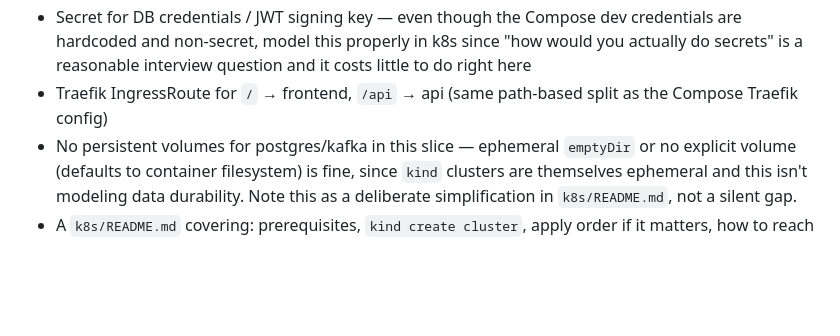
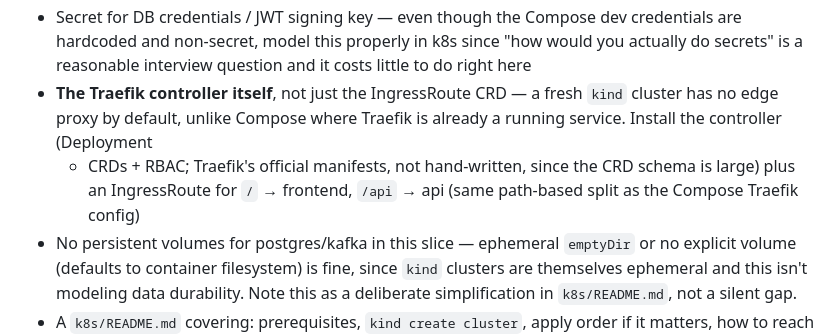
Before and after one commit to inquisitivefrog/apps, a Markdown page: grid-meter-app/docs/k8s-terraform-decisions-2026-08-19.md, the part around the change. Drawn GitHub-style; blank space fills up the shorter version.

```diff
--- a/grid-meter-app/docs/k8s-terraform-decisions-2026-08-19.md
+++ b/grid-meter-app/docs/k8s-terraform-decisions-2026-08-19.md
@@ -67,8 +67,12 @@ concern.
   dev credentials are hardcoded and non-secret, model this properly in k8s
   since "how would you actually do secrets" is a reasonable interview
   question and it costs little to do right here
-- Traefik IngressRoute for `/` → frontend, `/api` → api (same path-based
-  split as the Compose Traefik config)
+- **The Traefik controller itself**, not just the IngressRoute CRD — a
+  fresh `kind` cluster has no edge proxy by default, unlike Compose where
+  Traefik is already a running service. Install the controller (Deployment
+  + CRDs + RBAC; Traefik's official manifests, not hand-written, since the
+  CRD schema is large) plus an IngressRoute for `/` → frontend, `/api` →
+  api (same path-based split as the Compose Traefik config)
 - No persistent volumes for postgres/kafka in this slice — ephemeral
   `emptyDir` or no explicit volume (defaults to container filesystem) is
   fine, since `kind` clusters are themselves ephemeral and this isn't
```
Also changed, not shown: grid-meter-app/docs/architecture.md (+17 -2 lines), grid-meter-app/docs/identity.md (added, +38 -0 lines).
